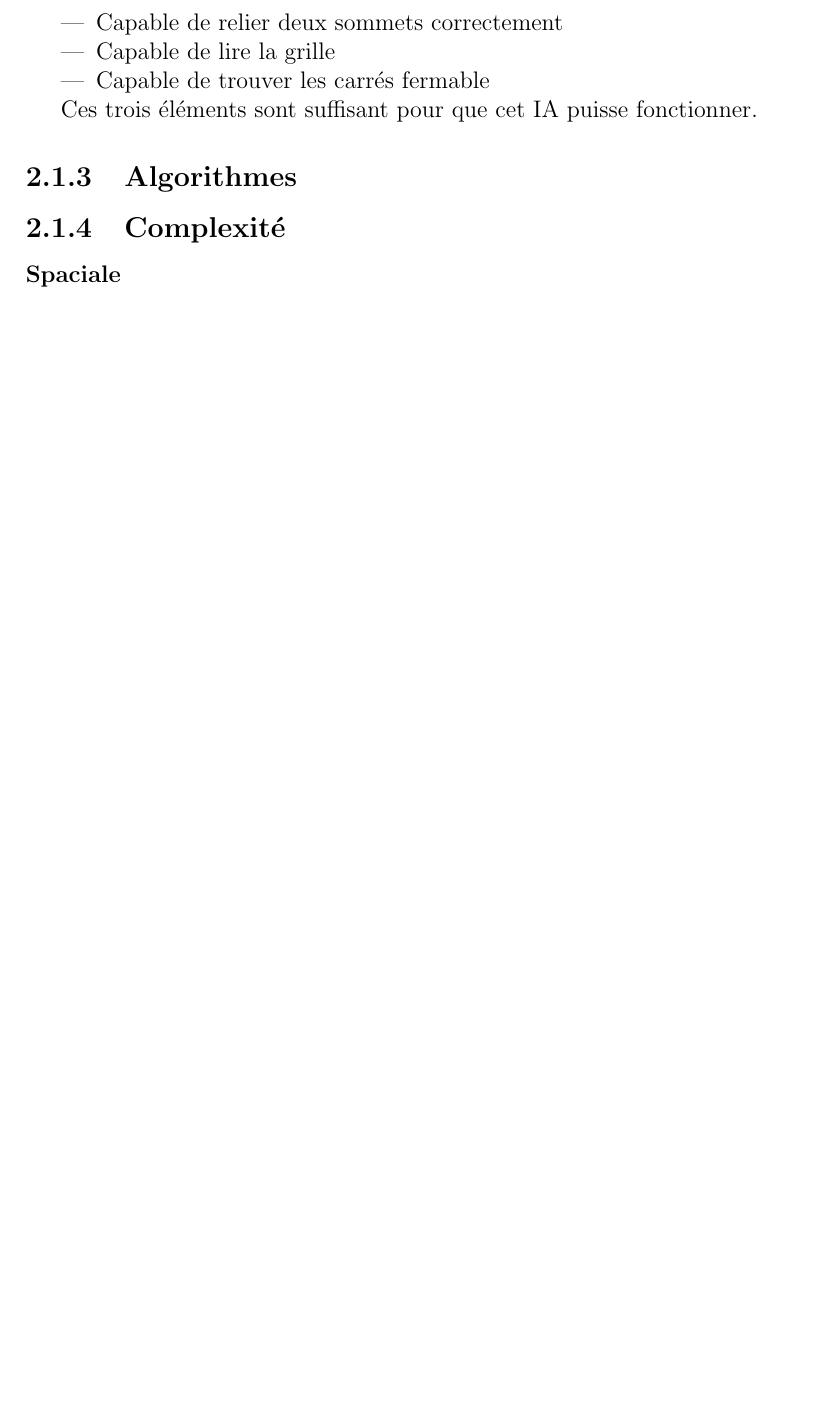
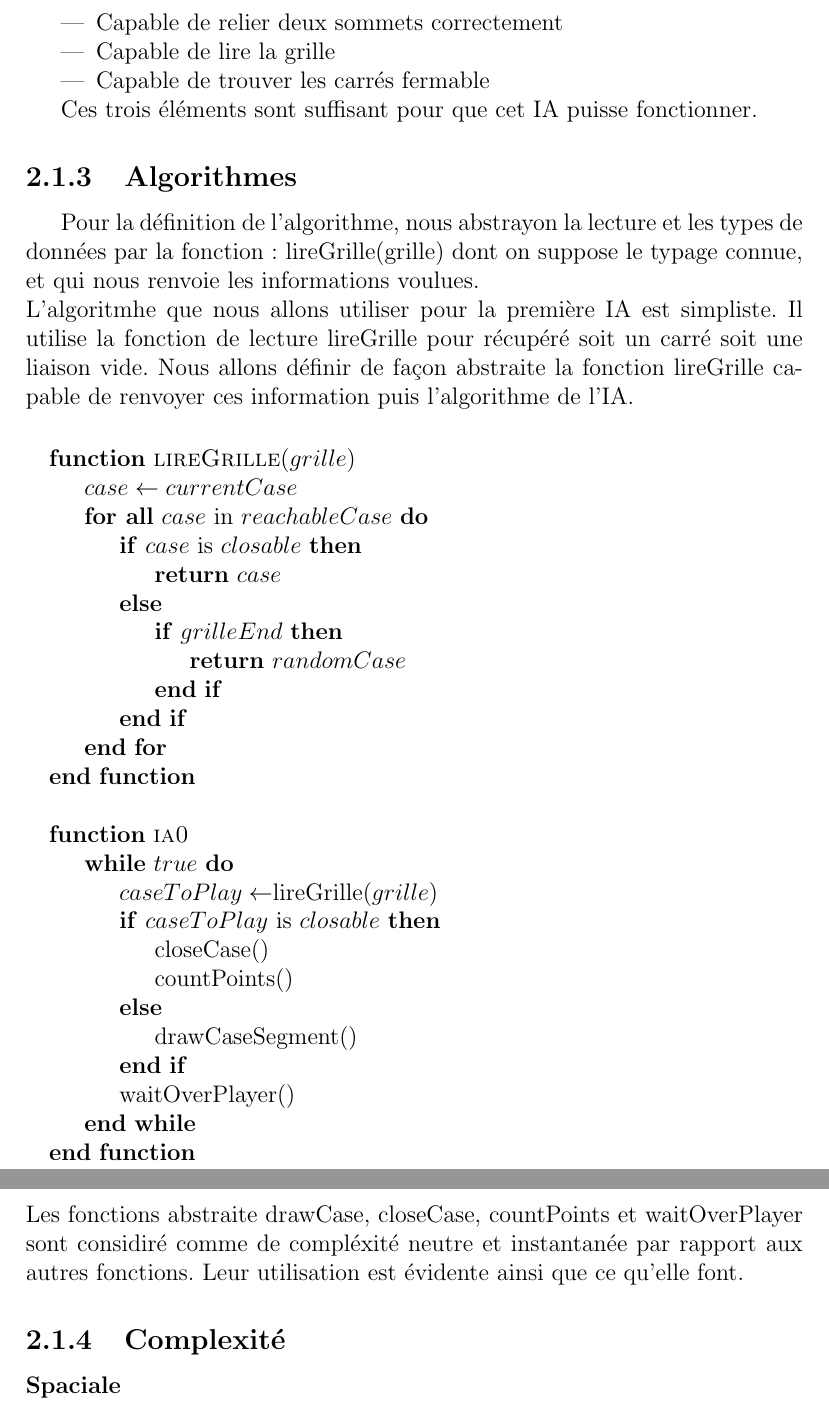
Before and after one commit to titouanfreville/squaregame_ia, a LaTeX document (docs/report.tex): part of page 10 of 20 before the commit and two parts of pages 10 and 11 of 22 after it, the two joined at a grey line, cut so that both start at the same text, the shorter picture padded with empty space. Compiled offline with pdfLaTeX.

Commit message:
Premier algo + Compléxité

```diff
--- a/docs/report.tex
+++ b/docs/report.tex
@@ -2,6 +2,7 @@
 \usepackage[utf8]{inputenc}
 \usepackage{xspace}
 \usepackage[francais]{babel}
+\usepackage[]{algpseudocode}
 
 % Title Page
 \title{Rapport technique \\Mini Projet : Le jeu du carré, IA joueuses}
@@ -72,3 +73,33 @@ Ces trois \'el\'ements sont suffisant pour que cet IA puisse fonctionner.
 
 \subsection{Algorithmes}
 
+Pour la d\'efinition de l'algorithme, nous abstrayon la lecture et les types de donn\'ees par la fonction : lireGrille(grille) dont on suppose le typage connue, et qui nous renvoie les informations voulues. \\
+L'algoritmhe que nous allons utiliser pour la premi\`ere IA est simpliste. Il utilise la fonction de lecture lireGrille pour r\'ecup\'er\'e soit un carr\'e soit une liaison vide. Nous allons d\'efinir de fa\c{c}on abstraite la fonction lireGrille capable de renvoyer ces information puis l'algorithme de l'IA. \\
+\begin{algorithmic}
+\Function{lireGrille}{$grille$}
+	\State $case \gets currentCase$
+	\ForAll{$case$ in $reachableCase$}
+		\If {$case$ is $closable$}
+			\State \Return $case$
+		\Else
+			\If {$grilleEnd$}
+				\State \Return $randomCase$
+			\EndIf
+		\EndIf
+	\EndFor
+\EndFunction
+\\
+\Function{ia0}{}
+	\While {$true$}
+		\State $caseToPlay\gets$lireGrille($grille$)
+		\If {$caseToPlay$ is $closable$}
+			\State closeCase()
+			\State countPoints()
+		\Else
+			\State drawCaseSegment()
+		\EndIf
+		\State waitOverPlayer()
+	\EndWhile
+\EndFunction
+\end{algorithmic}
+Les fonctions abstraite drawCase, closeCase, countPoints et waitOverPlayer sont considir\'e comme de compl\'exit\'e neutre et instantan\'ee par rapport aux autres fonctions. Leur utilisation est \'evidente ainsi que ce qu'elle font.
```
Also changed, not shown: docs/report.pdf, docs/report.tex (10 more changed lines).
